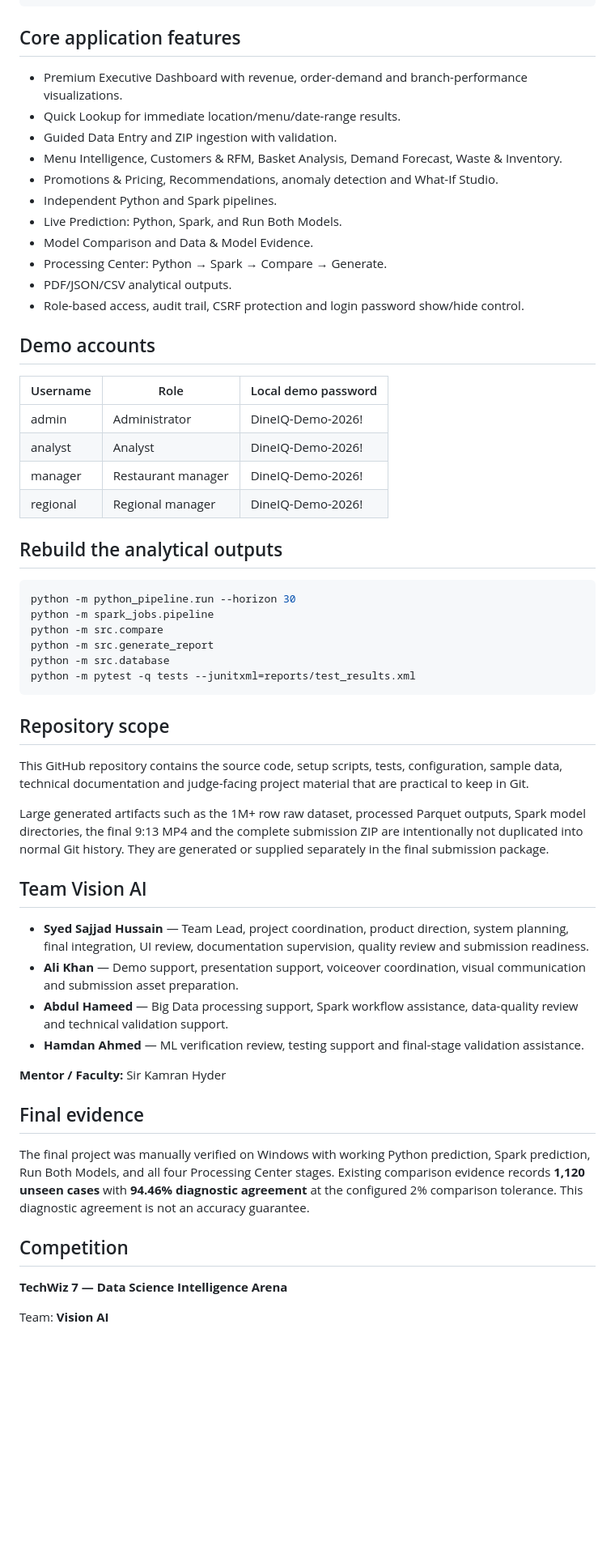
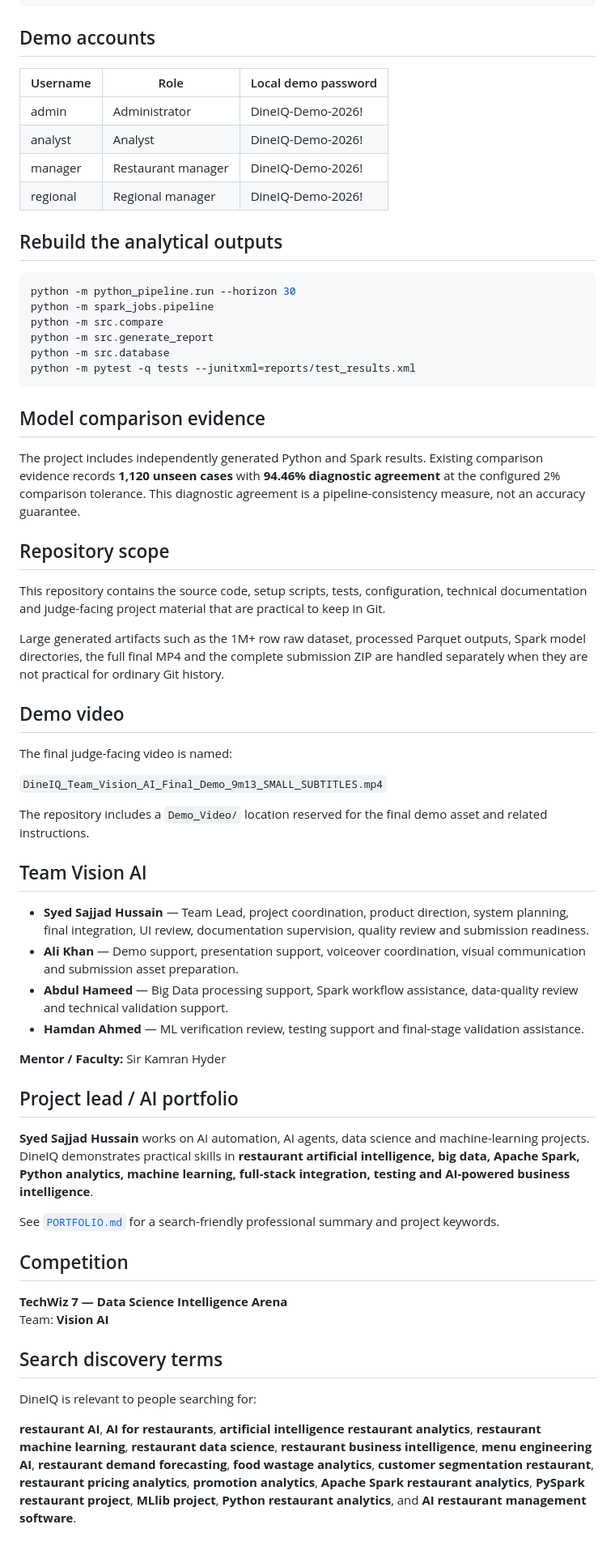
Before and after one commit to syedsajjadhussain72110-cyber/DineIQ-Analytics, a Markdown page: README.md, the part around one of its changes. Shown at 81% size. GitHub-like rendering; blank space fills up the shorter version.

Commit message:
Improve Restaurant AI SEO and project discovery

````diff
--- a/README.md
+++ b/README.md
@@ -26,20 +89,8 @@ $env:SPARK_LOCAL_IP = "127.0.0.1"
 .\.venv-spark\Scripts\python.exe -m src.app
 ```
 
-## Core application features
-- Premium Executive Dashboard with revenue, order-demand and branch-performance visualizations.
-- Quick Lookup for immediate location/menu/date-range results.
-- Guided Data Entry and ZIP ingestion with validation.
-- Menu Intelligence, Customers & RFM, Basket Analysis, Demand Forecast, Waste & Inventory.
-- Promotions & Pricing, Recommendations, anomaly detection and What-If Studio.
-- Independent Python and Spark pipelines.
-- Live Prediction: Python, Spark, and Run Both Models.
-- Model Comparison and Data & Model Evidence.
-- Processing Center: Python → Spark → Compare → Generate.
-- PDF/JSON/CSV analytical outputs.
-- Role-based access, audit trail, CSRF protection and login password show/hide control.
+## Demo accounts
 
-## Demo accounts
 | Username | Role | Local demo password |
 |---|---|---|
 | admin | Administrator | DineIQ-Demo-2026! |
@@ -48,6 +99,7 @@ $env:SPARK_LOCAL_IP = "127.0.0.1"
 | regional | Regional manager | DineIQ-Demo-2026! |
 
 ## Rebuild the analytical outputs
+
 ```bash
 python -m python_pipeline.run --horizon 30
 python -m spark_jobs.pipeline
@@ -57,12 +109,26 @@ python -m src.database
 python -m pytest -q tests --junitxml=reports/test_results.xml
 ```
 
+## Model comparison evidence
+
+The project includes independently generated Python and Spark results. Existing comparison evidence records **1,120 unseen cases** with **94.46% diagnostic agreement** at the configured 2% comparison tolerance. This diagnostic agreement is a pipeline-consistency measure, not an accuracy guarantee.
+
 ## Repository scope
-This GitHub repository contains the source code, setup scripts, tests, configuration, sample data, technical documentation and judge-facing project material that are practical to keep in Git.
 
-Large generated artifacts such as the 1M+ row raw dataset, processed Parquet outputs, Spark model directories, the final 9:13 MP4 and the complete submission ZIP are intentionally not duplicated into normal Git history. They are generated or supplied separately in the final submission package.
+This repository contains the source code, setup scripts, tests, configuration, technical documentation and judge-facing project material that are practical to keep in Git.
+
+Large generated artifacts such as the 1M+ row raw dataset, processed Parquet outputs, Spark model directories, the full final MP4 and the complete submission ZIP are handled separately when they are not practical for ordinary Git history.
+
+## Demo video
+
+The final judge-facing video is named:
+
+`DineIQ_Team_Vision_AI_Final_Demo_9m13_SMALL_SUBTITLES.mp4`
+
+The repository includes a `Demo_Video/` location reserved for the final demo asset and related instructions.
 
 ## Team Vision AI
+
 - **Syed Sajjad Hussain** — Team Lead, project coordination, product direction, system planning, final integration, UI review, documentation supervision, quality review and submission readiness.
 - **Ali Khan** — Demo support, presentation support, voiceover coordination, visual communication and submission asset preparation.
 - **Abdul Hameed** — Big Data processing support, Spark workflow assistance, data-quality review and technical validation support.
@@ -70,10 +136,19 @@ Large generated artifacts such as the 1M+ row raw dataset, processed Parquet out
 
 **Mentor / Faculty:** Sir Kamran Hyder
 
-## Final evidence
-The final project was manually verified on Windows with working Python prediction, Spark prediction, Run Both Models, and all four Processing Center stages. Existing comparison evidence records **1,120 unseen cases** with **94.46% diagnostic agreement** at the configured 2% comparison tolerance. This diagnostic agreement is not an accuracy guarantee.
+## Project lead / AI portfolio
+
+**Syed Sajjad Hussain** works on AI automation, AI agents, data science and machine-learning projects. DineIQ demonstrates practical skills in **restaurant artificial intelligence, big data, Apache Spark, Python analytics, machine learning, full-stack integration, testing and AI-powered business intelligence**.
+
+See [`PORTFOLIO.md`](PORTFOLIO.md) for a search-friendly professional summary and project keywords.
 
 ## Competition
+
 **TechWiz 7 — Data Science Intelligence Arena**
+Team: **Vision AI**
 
-Team: **Vision AI**
+## Search discovery terms
+
+DineIQ is relevant to people searching for:
+
+**restaurant AI**, **AI for restaurants**, **artificial intelligence restaurant analytics**, **restaurant machine learning**, **restaurant data science**, **restaurant business intelligence**, **menu engineering AI**, **restaurant demand forecasting**, **food wastage analytics**, **customer segmentation restaurant**, **restaurant pricing analytics**, **promotion analytics**, **Apache Spark restaurant analytics**, **PySpark restaurant project**, **MLlib project**, **Python restaurant analytics**, and **AI restaurant management software**.
````
Also changed, not shown: other parts of README.md (+66 -3 lines).
